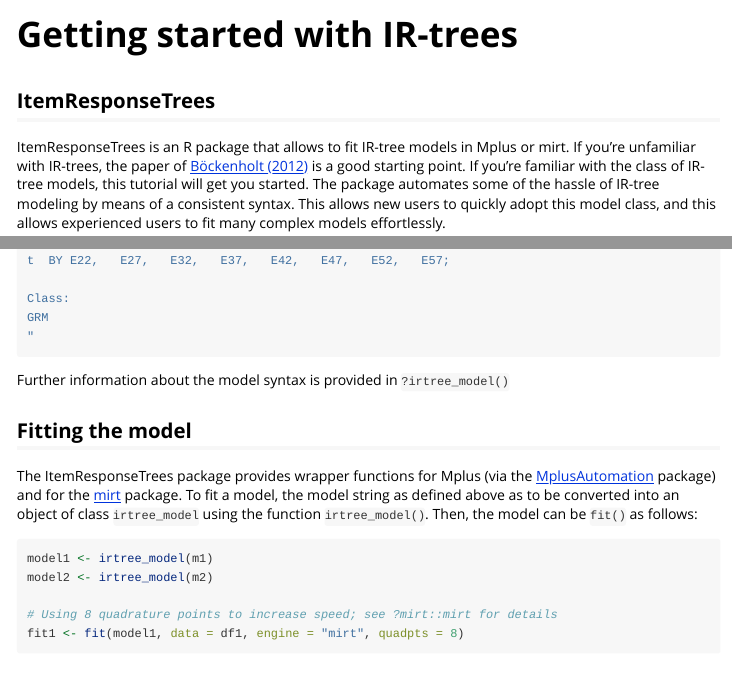
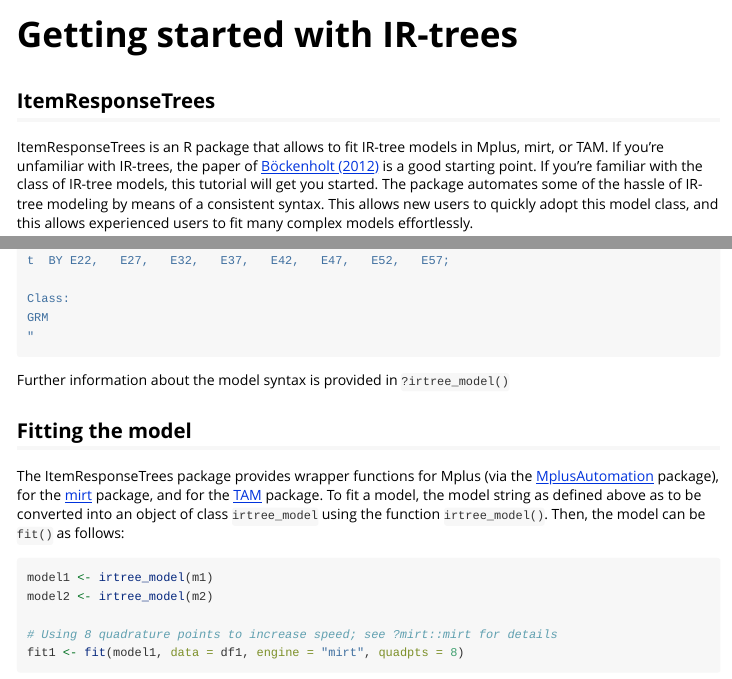
Before and after one commit to hplieninger/ItemResponseTrees, an R Markdown document (vignettes/ItemResponseTrees-Getting-started-with-IR-trees.Rmd): the page in a window 1100 px wide, from its top, and a second part further down, joined at a grey line. Rendered offline with R 4.5, knitr and Pandoc, with nearby package versions; code that draws random numbers runs with fixed seeds of ours; some code elsewhere in the file could not run offline; badge pictures from the web are left out; common packages that the code uses without loading them are loaded.

Commit message:
Add TAM to vignette

```diff
--- a/vignettes/ItemResponseTrees-Getting-started-with-IR-trees.Rmd
+++ b/vignettes/ItemResponseTrees-Getting-started-with-IR-trees.Rmd
@@ -22,7 +22,7 @@
 
 ## ItemResponseTrees
 
-ItemResponseTrees is an R package that allows to fit IR-tree models in Mplus or mirt.
+ItemResponseTrees is an R package that allows to fit IR-tree models in Mplus, mirt, or TAM.
 If you're unfamiliar with IR-trees, the paper of [Böckenholt (2012)](https://dx.doi.org/10.1037/a0028111) is a good starting point.
 If you're familiar with the class of IR-tree models, this tutorial will get you started.
 The package automates some of the hassle of IR-tree modeling by means of a consistent syntax.
@@ -118,7 +118,7 @@
 
 ## Fitting the model
 
-The ItemResponseTrees package provides wrapper functions for Mplus (via the [MplusAutomation](https://cran.r-project.org/package=MplusAutomation) package) and for the [mirt](https://cran.r-project.org/package=mirt) package.
+The ItemResponseTrees package provides wrapper functions for Mplus (via the [MplusAutomation](https://cran.r-project.org/package=MplusAutomation) package), for the [mirt](https://cran.r-project.org/package=mirt) package, and for the [TAM](https://cran.r-project.org/package=TAM) package.
 To fit a model, the model string as defined above as to be converted into an object of class `irtree_model` using the function `irtree_model()`.
 Then, the model can be `fit()` as follows:
 
```
Also changed, not shown: README.md.
